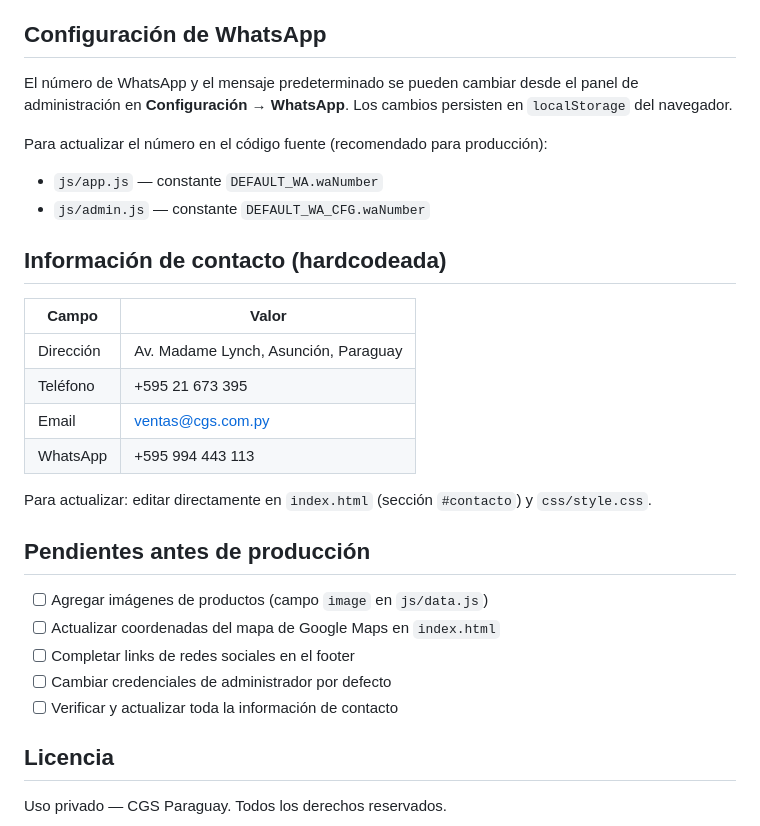
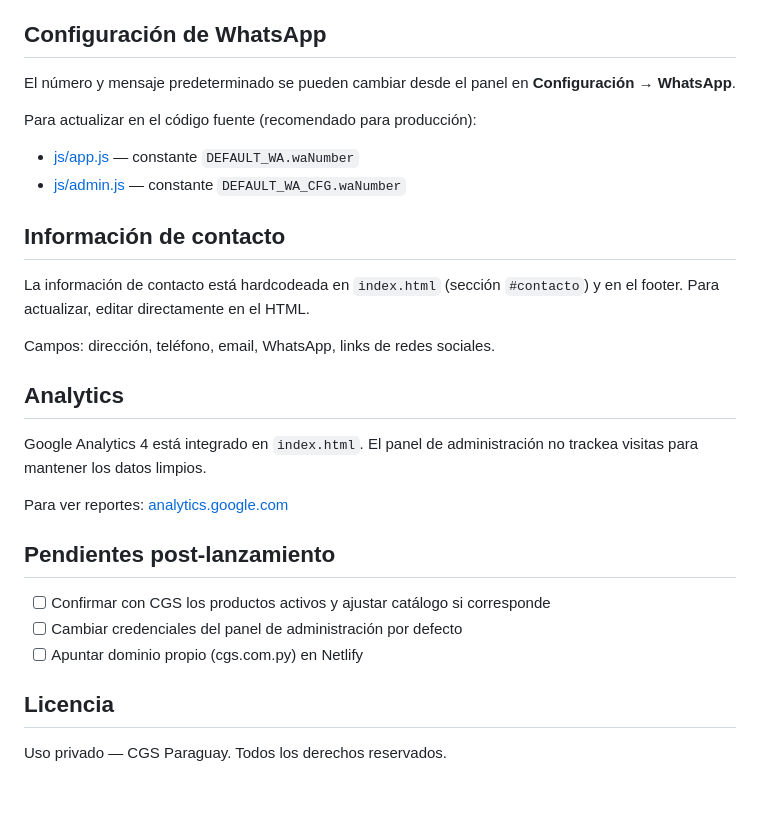
Before and after one commit to gaperaltadev/cgs, a Markdown page: README.md, the part around one of its changes. Drawn GitHub-style; blank space fills up the shorter version.

```diff
--- a/README.md
+++ b/README.md
@@ -74,31 +85,30 @@ Accesible en `/admin.html`. Requiere autenticación.
 
 ## Configuración de WhatsApp
 
-El número de WhatsApp y el mensaje predeterminado se pueden cambiar desde el panel de administración en **Configuración → WhatsApp**. Los cambios persisten en `localStorage` del navegador.
+El número y mensaje predeterminado se pueden cambiar desde el panel en **Configuración → WhatsApp**.
 
-Para actualizar el número en el código fuente (recomendado para producción):
+Para actualizar en el código fuente (recomendado para producción):
 
-- `js/app.js` — constante `DEFAULT_WA.waNumber`
-- `js/admin.js` — constante `DEFAULT_WA_CFG.waNumber`
+- [js/app.js](js/app.js) — constante `DEFAULT_WA.waNumber`
+- [js/admin.js](js/admin.js) — constante `DEFAULT_WA_CFG.waNumber`
 
-## Información de contacto (hardcodeada)
+## Información de contacto
 
-| Campo | Valor |
-|-------|-------|
-| Dirección | Av. Madame Lynch, Asunción, Paraguay |
-| Teléfono | +595 21 673 395 |
-| Email | ventas@cgs.com.py |
-| WhatsApp | +595 994 443 113 |
+La información de contacto está hardcodeada en `index.html` (sección `#contacto`) y en el footer. Para actualizar, editar directamente en el HTML.
 
-Para actualizar: editar directamente en `index.html` (sección `#contacto`) y `css/style.css`.
+Campos: dirección, teléfono, email, WhatsApp, links de redes sociales.
 
-## Pendientes antes de producción
+## Analytics
 
-- [ ] Agregar imágenes de productos (campo `image` en `js/data.js`)
-- [ ] Actualizar coordenadas del mapa de Google Maps en `index.html`
-- [ ] Completar links de redes sociales en el footer
-- [ ] Cambiar credenciales de administrador por defecto
-- [ ] Verificar y actualizar toda la información de contacto
+Google Analytics 4 está integrado en `index.html`. El panel de administración no trackea visitas para mantener los datos limpios.
+
+Para ver reportes: [analytics.google.com](https://analytics.google.com)
+
+## Pendientes post-lanzamiento
+
+- [ ] Confirmar con CGS los productos activos y ajustar catálogo si corresponde
+- [ ] Cambiar credenciales del panel de administración por defecto
+- [ ] Apuntar dominio propio (cgs.com.py) en Netlify
 
 ## Licencia
 
```
Also changed, not shown: other parts of README.md (+30 -19 lines).
